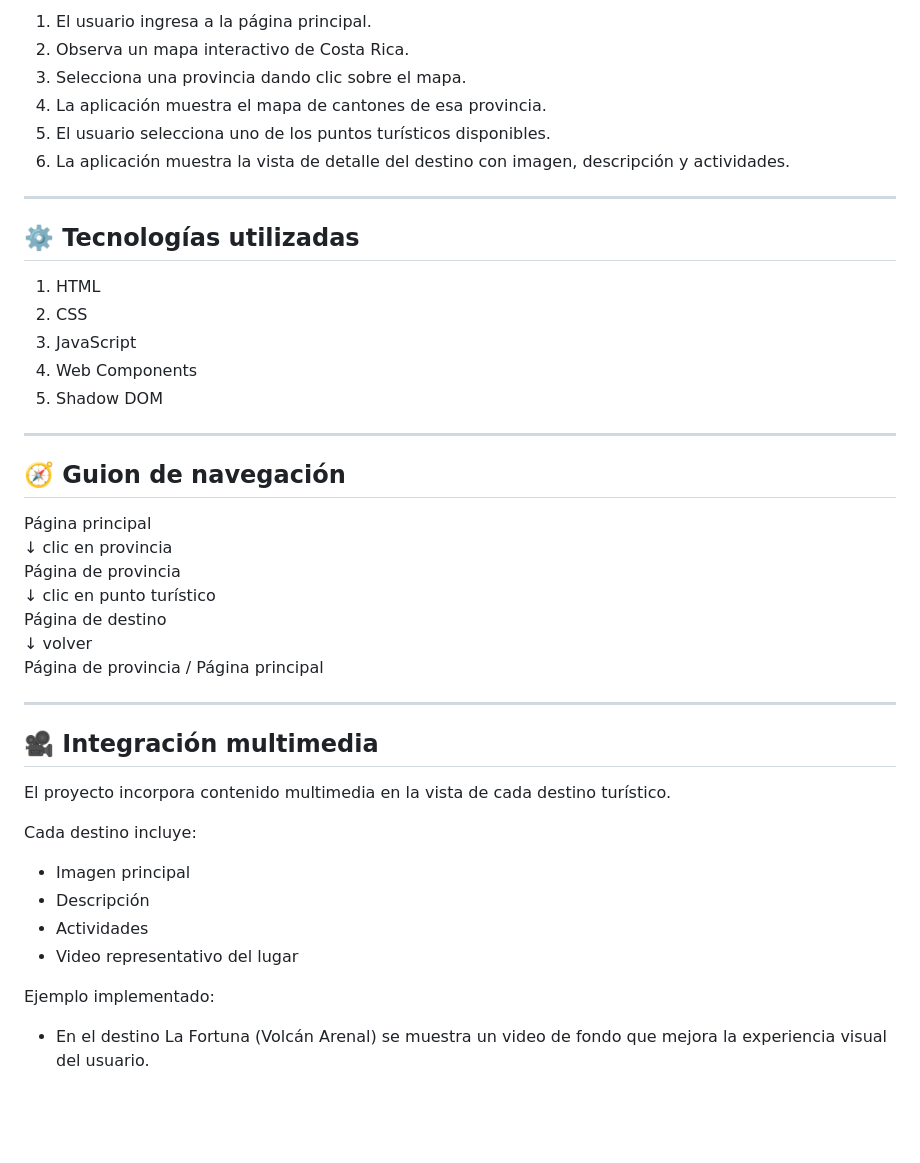
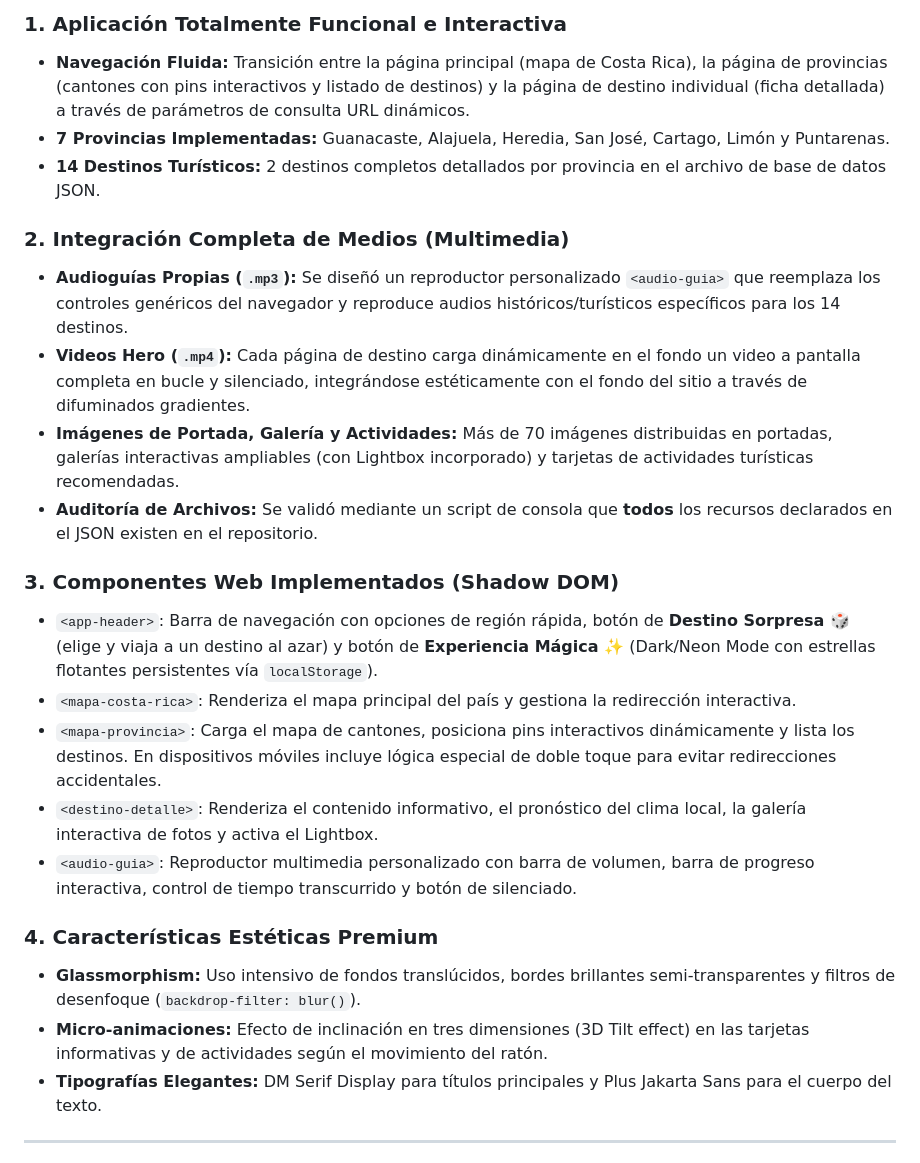
Before and after one commit to AlexUG0104/Proyecto_Final_Guia_Turistica, a Markdown page: README.md, the part around one of its changes. Drawn GitHub-style; blank space fills up the shorter version.

```diff
--- a/README.md
+++ b/README.md
@@ -55,41 +38,26 @@ Podés ver la aplicación funcionando aquí:
 
-1. El usuario ingresa a la página principal.
-2. Observa un mapa interactivo de Costa Rica.
-3. Selecciona una provincia dando clic sobre el mapa.
-4. La aplicación muestra el mapa de cantones de esa provincia.
-5. El usuario selecciona uno de los puntos turísticos disponibles.
-6. La aplicación muestra la vista de detalle del destino con imagen, descripción y actividades.
+### 1. Aplicación Totalmente Funcional e Interactiva
+*   **Navegación Fluida:** Transición entre la página principal (mapa de Costa Rica), la página de provincias (cantones con pins interactivos y listado de destinos) y la página de destino individual (ficha detallada) a través de parámetros de consulta URL dinámicos.
+*   **7 Provincias Implementadas:** Guanacaste, Alajuela, Heredia, San José, Cartago, Limón y Puntarenas.
+*   **14 Destinos Turísticos:** 2 destinos completos detallados por provincia en el archivo de base de datos JSON.
+
+### 2. Integración Completa de Medios (Multimedia)
+*   **Audioguías Propias (`.mp3`):** Se diseñó un reproductor personalizado `<audio-guia>` que reemplaza los controles genéricos del navegador y reproduce audios históricos/turísticos específicos para los 14 destinos.
+*   **Videos Hero (`.mp4`):** Cada página de destino carga dinámicamente en el fondo un video a pantalla completa en bucle y silenciado, integrándose estéticamente con el fondo del sitio a través de difuminados gradientes.
+*   **Imágenes de Portada, Galería y Actividades:** Más de 70 imágenes distribuidas en portadas, galerías interactivas ampliables (con Lightbox incorporado) y tarjetas de actividades turísticas recomendadas.
+*   **Auditoría de Archivos:** Se validó mediante un script de consola que **todos** los recursos declarados en el JSON existen en el repositorio.
+
+### 3. Componentes Web Implementados (Shadow DOM)
+*   `<app-header>`: Barra de navegación con opciones de región rápida, botón de **Destino Sorpresa 🎲** (elige y viaja a un destino al azar) y botón de **Experiencia Mágica ✨** (Dark/Neon Mode con estrellas flotantes persistentes vía `localStorage`).
+*   `<mapa-costa-rica>`: Renderiza el mapa principal del país y gestiona la redirección interactiva.
+*   `<mapa-provincia>`: Carga el mapa de cantones, posiciona pins interactivos dinámicamente y lista los destinos. En dispositivos móviles incluye lógica especial de doble toque para evitar redirecciones accidentales.
+*   `<destino-detalle>`: Renderiza el contenido informativo, el pronóstico del clima local, la galería interactiva de fotos y activa el Lightbox.
+*   `<audio-guia>`: Reproductor multimedia personalizado con barra de volumen, barra de progreso interactiva, control de tiempo transcurrido y botón de silenciado.
+
+### 4. Características Estéticas Premium
+*   **Glassmorphism:** Uso intensivo de fondos translúcidos, bordes brillantes semi-transparentes y filtros de desenfoque (`backdrop-filter: blur()`).
+*   **Micro-animaciones:** Efecto de inclinación en tres dimensiones (3D Tilt effect) en las tarjetas informativas y de actividades según el movimiento del ratón.
+*   **Tipografías Elegantes:** DM Serif Display para títulos principales y Plus Jakarta Sans para el cuerpo del texto.
+
 ---
 
-## ⚙️ Tecnologías utilizadas
-1. HTML
-2. CSS
-3. JavaScript
-4. Web Components
-5. Shadow DOM
----
-## 🧭 Guion de navegación
-
-Página principal
-↓ clic en provincia
-Página de provincia
-↓ clic en punto turístico
-Página de destino
-↓ volver
-Página de provincia / Página principal
-
----
-## 🎥 Integración multimedia
-
-El proyecto incorpora contenido multimedia en la vista de cada destino turístico.
-
-Cada destino incluye:
-- Imagen principal
-- Descripción
-- Actividades
-- Video representativo del lugar
-
-Ejemplo implementado:
-- En el destino La Fortuna (Volcán Arenal) se muestra un video de fondo que mejora la experiencia visual del usuario.
-
-
```
Also changed, not shown: other parts of README.md (+99 -60 lines), docs/Manual_y_Arquitectura.md (added, +146 -0 lines).
